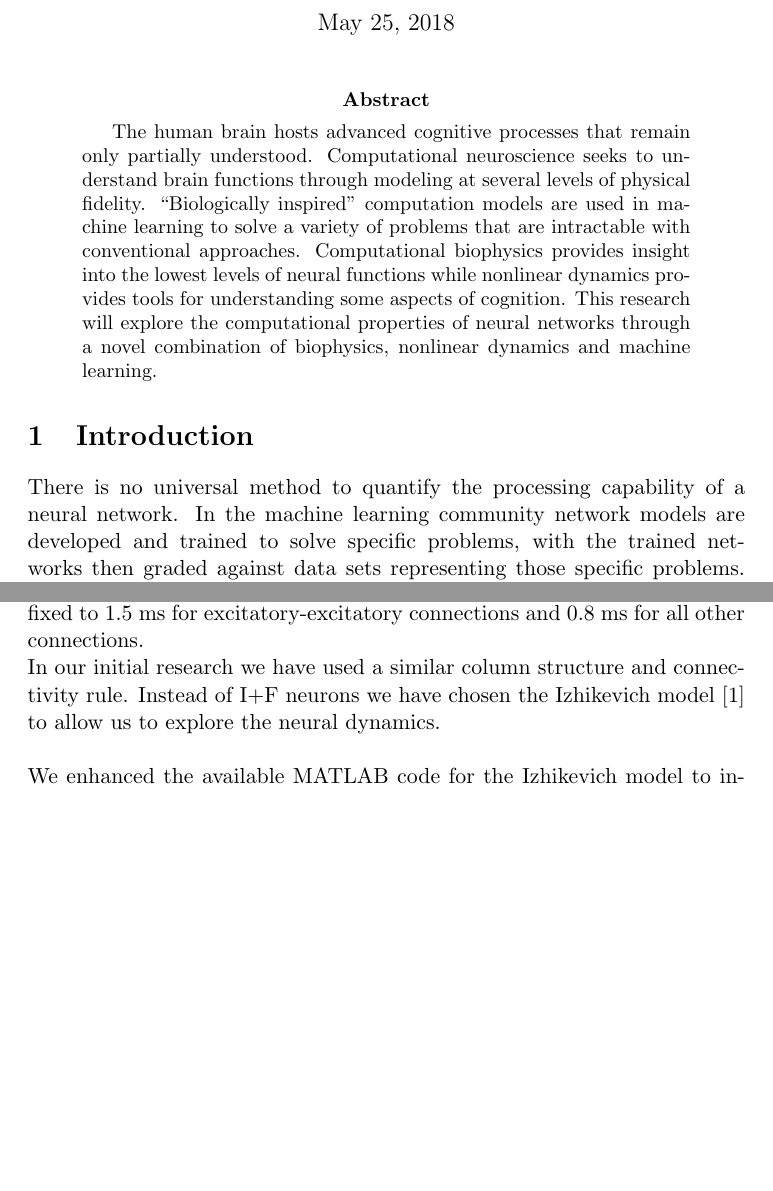
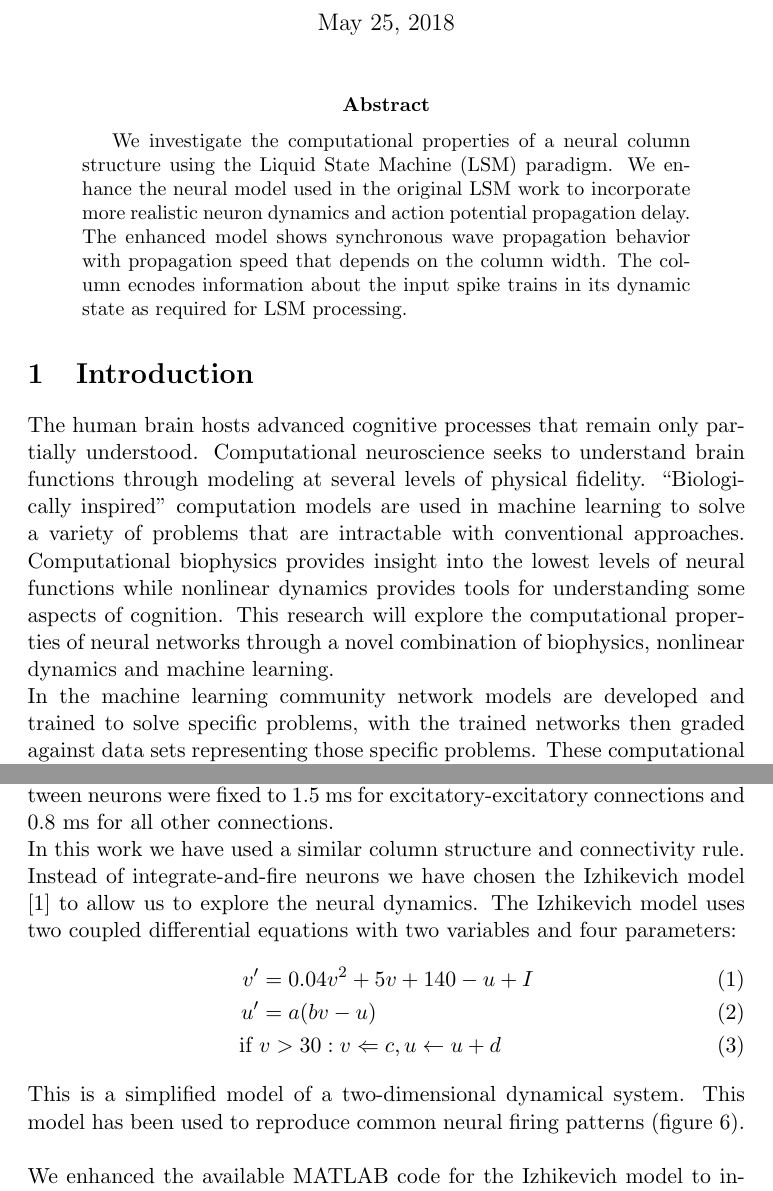
Before and after one commit to vbaker145/neuron, a LaTeX thesis (thesis/oral_qual/OralQualReport_VincentBaker.tex): two parts of pages 1 and 4 of 7 before the commit and two parts of pages 1 and 6 of 10 after it, joined at a grey line, cut so that both start at the same text, the shorter picture padded with empty space. The pictures show the PDF file thesis/oral_qual/OralQualReport_VincentBaker.pdf that the author committed with the source.

Commit message:
Filling in paper

```diff
--- a/thesis/oral_qual/OralQualReport_VincentBaker.tex
+++ b/thesis/oral_qual/OralQualReport_VincentBaker.tex
@@ -19,15 +19,20 @@
 \maketitle
 
 \begin{abstract}
+We investigate the computational properties of a neural column structure using the Liquid State Machine (LSM) paradigm.
+We enhance the neural model used in the original LSM work to incorporate more realistic neuron dynamics and action potential propagation delay.
+The enhanced model shows synchronous wave propagation behavior with propagation speed that depends on the column width.
+The column ecnodes information about the input spike trains in its dynamic state as required for LSM processing.
+
+\end{abstract}
+
+\section{Introduction}
  The human brain hosts advanced cognitive processes that remain only partially understood.
 Computational neuroscience seeks to understand brain functions through modeling at several levels of physical fidelity.
 ``Biologically inspired'' computation models are used in machine learning to solve a variety of problems that are intractable with conventional approaches.
 Computational biophysics provides insight into the lowest levels of neural functions while nonlinear dynamics provides tools for understanding some aspects of cognition.
 This research will explore the computational properties of neural networks through a novel combination of biophysics, nonlinear dynamics and machine learning.
-\end{abstract}
-
-\section{Introduction}
-There is no universal method to quantify the processing capability of a neural network.
+\\
 In the machine learning community network models are developed and trained to solve specific problems, with the trained networks then graded against data sets representing those specific problems.
 These computational network models include multi-layer perceptrons [ref], feed-forward "convolutional" networks [ref], and recurrent networks with memory [ref].
 These models have been effectively applied to solve diverse problems including image recognition and classification, speech recognition and handwriting recognition.
@@ -78,18 +95,37 @@ Our initial research re-examines the neural column circuit used as an LSM liquid
 In their original work Maas and Markram used a simple integrate-and-fire neuron model combined with a sophisticted synapse model first presented in \cite{markram1998}.
 The neural column was composed of 135 neurons on a unit column, 3x3 neurons wide and 9 neurons high.
 The neurons were connected according to a distance-based rule $C \times e^{-(D(a,b)/\lambda)^2} $.
-20\% of the neurons were inhibitory.
+80\% of the neurons were excitatory, 20\% of the neurons were inhibitory.
 The transmission delays between neurons were fixed to 1.5 ms for excitatory-excitatory connections and 0.8 ms for all other connections.
-\\
-In our initial research we have used a similar column structure and connectivity rule.
-Instead of I+F neurons we have chosen the Izhikevich model \cite{izhikevich2003} to allow us to explore the neural dynamics.
-\\
-\begin{figure}[ht]
- \caption{Column structure}
+\begin{figure}
+ \caption{Column structure used in this research, $\lambda=2$,$C=1$,}
  \centering
    \includegraphics[width=200px]{fig/lambda2}
 \end{figure}
 \\
+In this work we have used a similar column structure and connectivity rule.
+Instead of integrate-and-fire neurons we have chosen the Izhikevich model \cite{izhikevich2003} to allow us to explore the neural dynamics.
+The Izhikevich model uses two coupled differential equations with two variables and four parameters:
+\begin{align}
+ v^\prime &= 0.04v^2+5v+140-u+I\\
+ u^\prime &= a(bv-u)\\
+ \text{if } &v>30: v\Leftarrow c, u\leftarrow u+d
+\end{align}
+This is a simplified model of a two-dimensional dynamical system.
+This model has been used to reproduce common neural firing patterns (figure \ref{fig:izzy_model}).
+\begin{figure}
+ \caption{The Izhikevich model reproduces common neural firing patterns \cite{izhikevich2003}}
+ \label{fig:izzy_model}
+ \centering
+   \includegraphics[width=\textwidth]{fig/izzy_model}
+\end{figure}
+\\
 We enhanced the available MATLAB code for the Izhikevich model to incorporate propagation time between the neurons through the use of a delay buffer.
-This allowed us to study the temporal effects of action potential propagation.
-\\ \\
+This allowed us to study the temporal effects of action potential propagation time.
+We first verified that our enhanced model reproduced the qualitative behavior of the original model for the same parameter settings (figure \ref{fig:izzy_enhanced}).
+\begin{figure}
+ \caption{The original Izhikevich model (left) and our enhanced model (right) with identical parameters with randomized stimulus.}
+ \label{fig:izzy_enhanced}
+ \centering
+   \includegraphics[width=\textwidth]{fig/izzy_enhanced}
+\end{figure}
```
Also changed, not shown: thesis/oral_qual/OralQualReport_VincentBaker.pdf, thesis/oral_qual/fig/MultipleReadouts.png (added), thesis/oral_qual/fig/izzy_enhanced.png (added), thesis/oral_qual/fig/izzy_model.png (added), thesis/oral_qual/fig/maas_memory_input.png (added), thesis/oral_qual/fig/propagation_time.jpg, thesis/oral_qual/OralQualReport_VincentBaker.tex (42 more changed lines), 1 other file.
